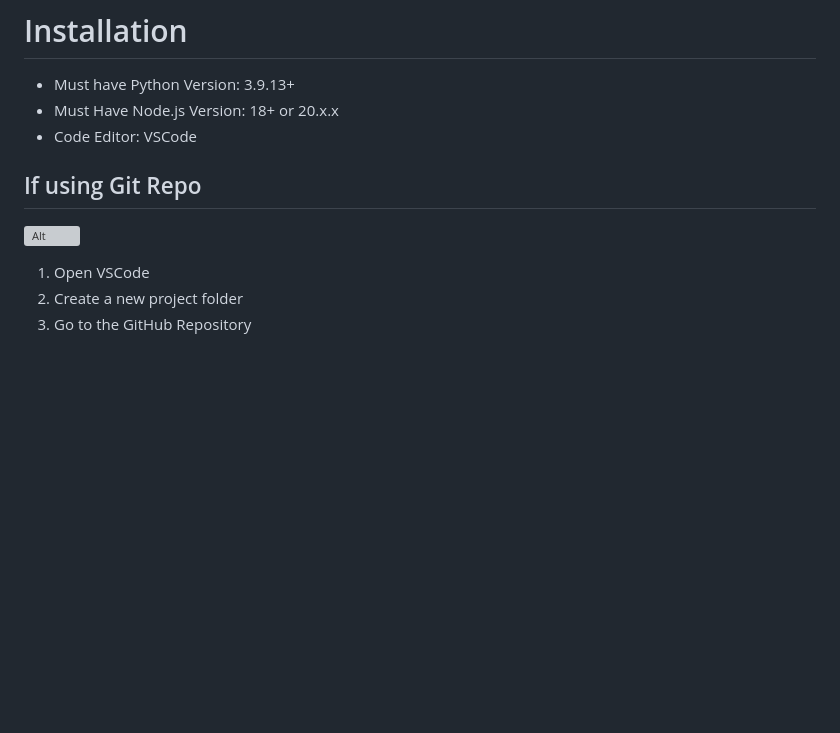
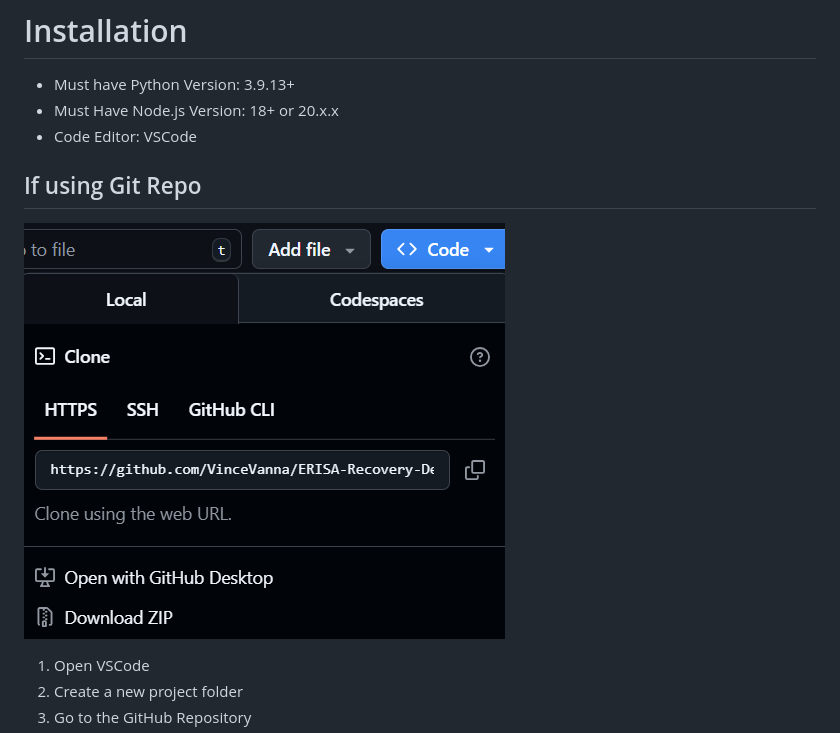
Before and after one commit to VinceVanna/ERISA-Recovery-Dev-Challenge-2025, a Markdown page: README.md, the part around the change. Drawn GitHub-style; blank space fills up the shorter version; grey boxes are pictures that could not be loaded.

```diff
--- a/README.md
+++ b/README.md
@@ -14,7 +14,7 @@
   * Must Have Node.js Version: 18+ or 20.x.x
   * Code Editor: VSCode
   ## If using Git Repo
-   ![Alt](Clone_Repo.png)
+   ![Alt](images/Clone_Repo.png)
    1. Open VSCode
    2. Create a new project folder
    3. Go to the GitHub Repository
```
